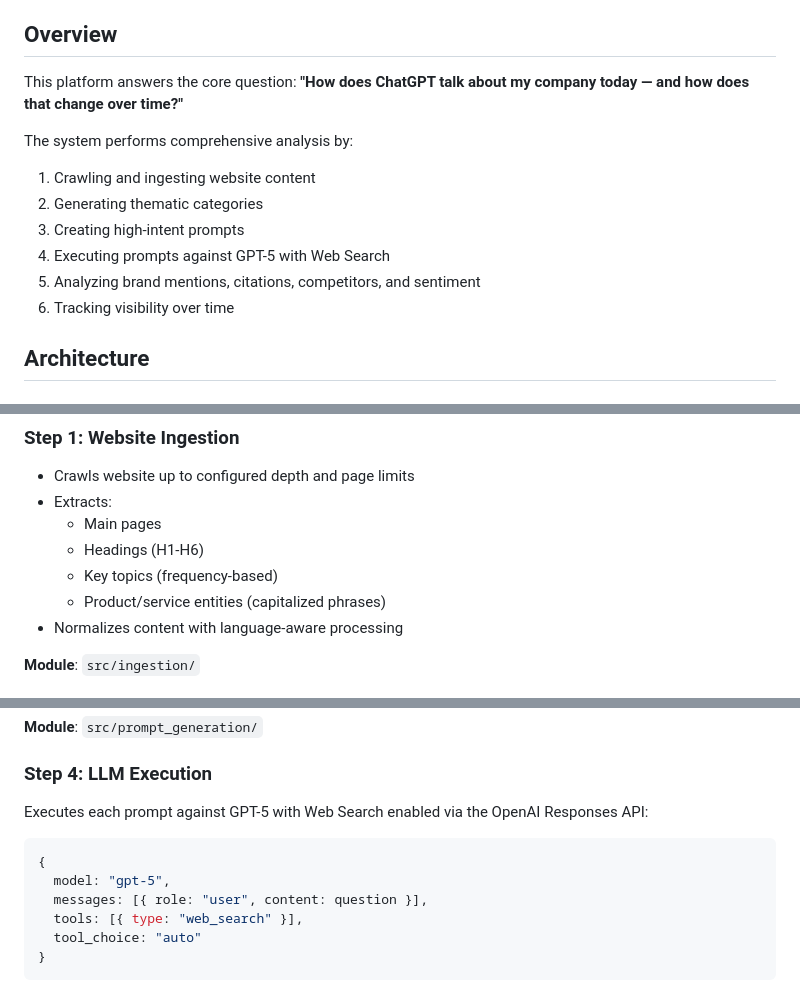
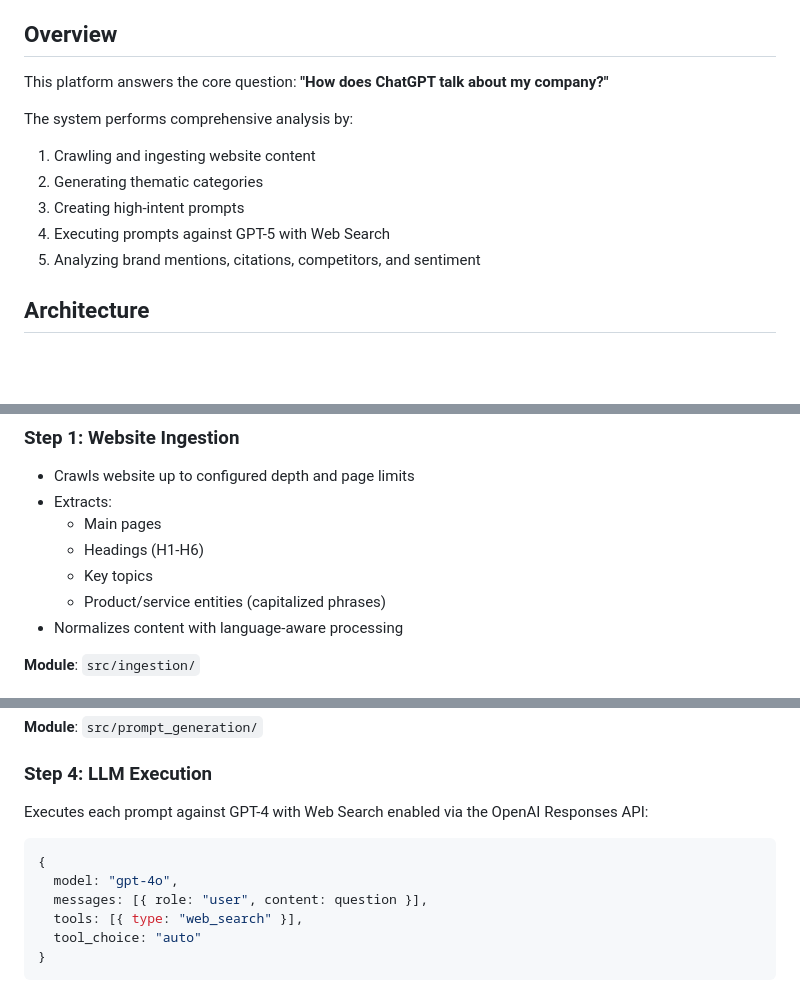
Before and after one commit to FrehnerMauro/GEO_dashboard, a Markdown page: README.md, 3 parts joined by grey strips. Rendered like a GitHub page; blank space fills up the shorter version.

````diff
--- a/README.md
+++ b/README.md
@@ -4,7 +4,7 @@ A production-ready **Generative Engine Optimization (GEO)** platform that helps
 
 ## Overview
 
-This platform answers the core question: **"How does ChatGPT talk about my company today — and how does that change over time?"**
+This platform answers the core question: **"How does ChatGPT talk about my company?"**
 
 The system performs comprehensive analysis by:
 1. Crawling and ingesting website content
@@ -12,7 +12,7 @@ The system performs comprehensive analysis by:
 3. Creating high-intent prompts
 4. Executing prompts against GPT-5 with Web Search
 5. Analyzing brand mentions, citations, competitors, and sentiment
-6. Tracking visibility over time
+
 
 ## Architecture
 
@@ -49,7 +49,7 @@ src/
 - Extracts:
   - Main pages
   - Headings (H1-H6)
-  - Key topics (frequency-based)
+  - Key topics
   - Product/service entities (capitalized phrases)
 - Normalizes content with language-aware processing
 
@@ -87,11 +87,11 @@ Example: *"How do companies in Switzerland choose accounting software for SMEs?"
 
 ### Step 4: LLM Execution
 
-Executes each prompt against GPT-5 with Web Search enabled via the OpenAI Responses API:
+Executes each prompt against GPT-4 with Web Search enabled via the OpenAI Responses API:
 
 ```typescript
 {
-  model: "gpt-5",
+  model: "gpt-4o",
   messages: [{ role: "user", content: question }],
   tools: [{ type: "web_search" }],
   tool_choice: "auto"
````
Also changed, not shown: other parts of README.md (+1 -81 lines).
